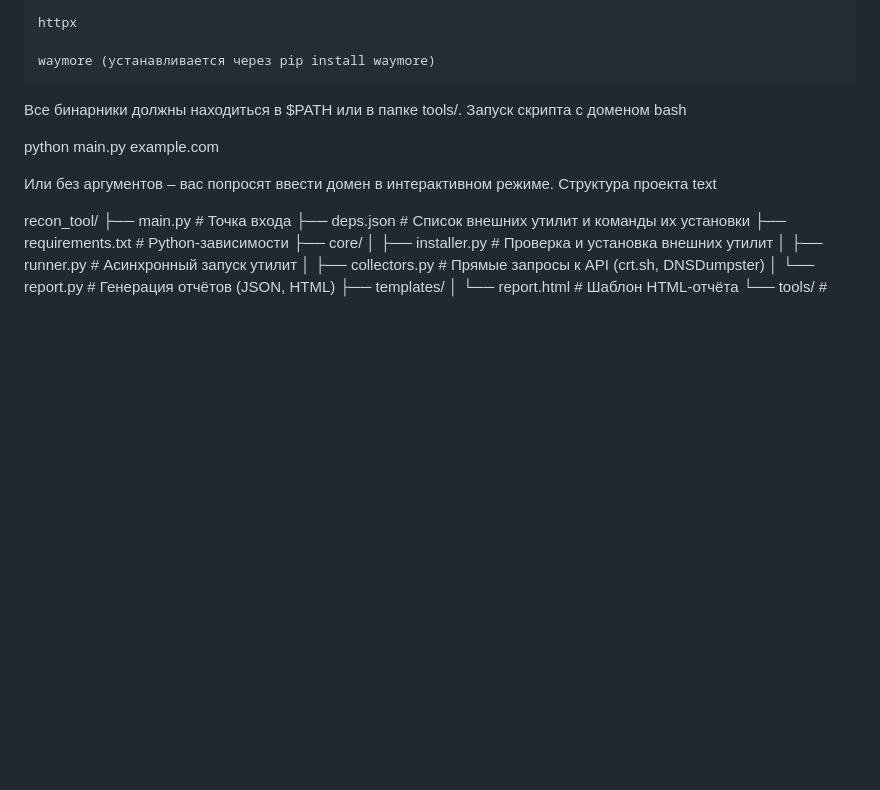
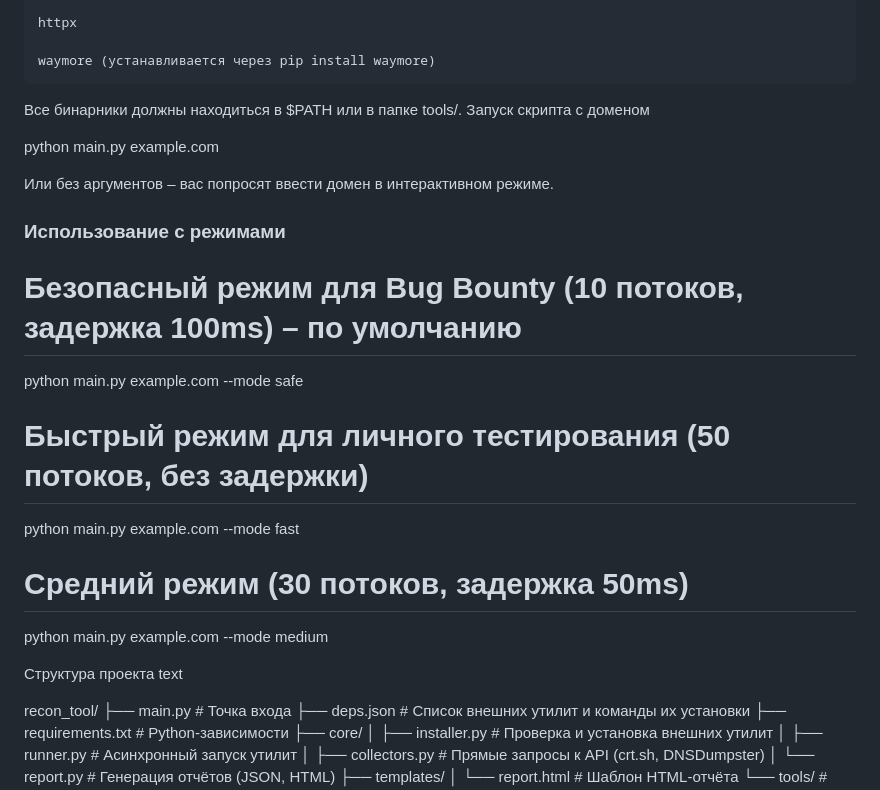
Before and after one commit to ForexxX1/Recon_tool, a Markdown page: recon_tool_1.0/README.ru.md, the part around the change. GitHub-like rendering; blank space fills up the shorter version.

```diff
--- a/recon_tool_1.0/README.ru.md
+++ b/recon_tool_1.0/README.ru.md
@@ -48,11 +48,21 @@ pip install -r requirements.txt
 
 Все бинарники должны находиться в $PATH или в папке tools/.
 Запуск скрипта с доменом
-bash
 
 python main.py example.com
 
 Или без аргументов – вас попросят ввести домен в интерактивном режиме.
+
+### Использование с режимами
+# Безопасный режим для Bug Bounty (10 потоков, задержка 100ms) – по умолчанию
+python main.py example.com --mode safe
+
+# Быстрый режим для личного тестирования (50 потоков, без задержки)
+python main.py example.com --mode fast
+
+# Средний режим (30 потоков, задержка 50ms)
+python main.py example.com --mode medium
+
 Структура проекта
 text
 
```
